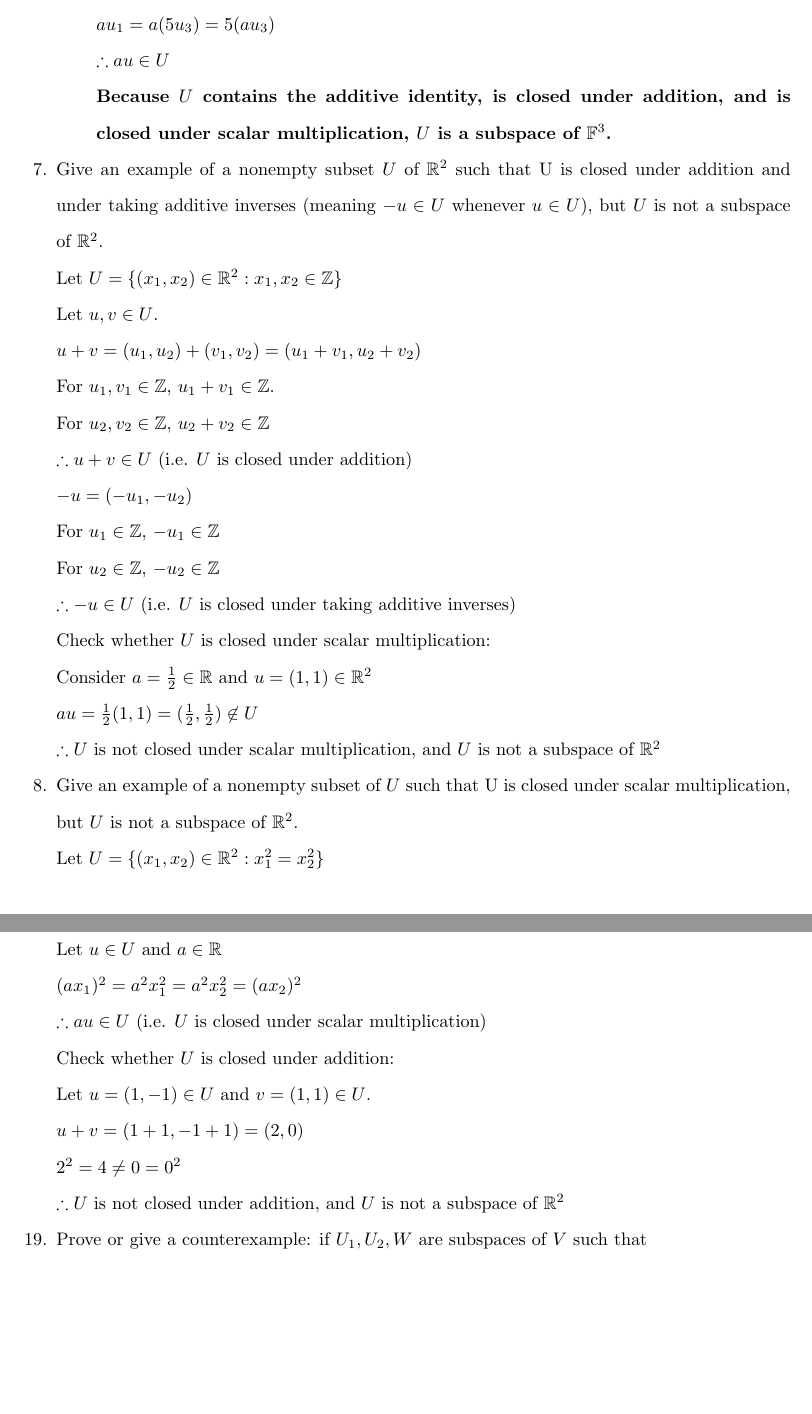
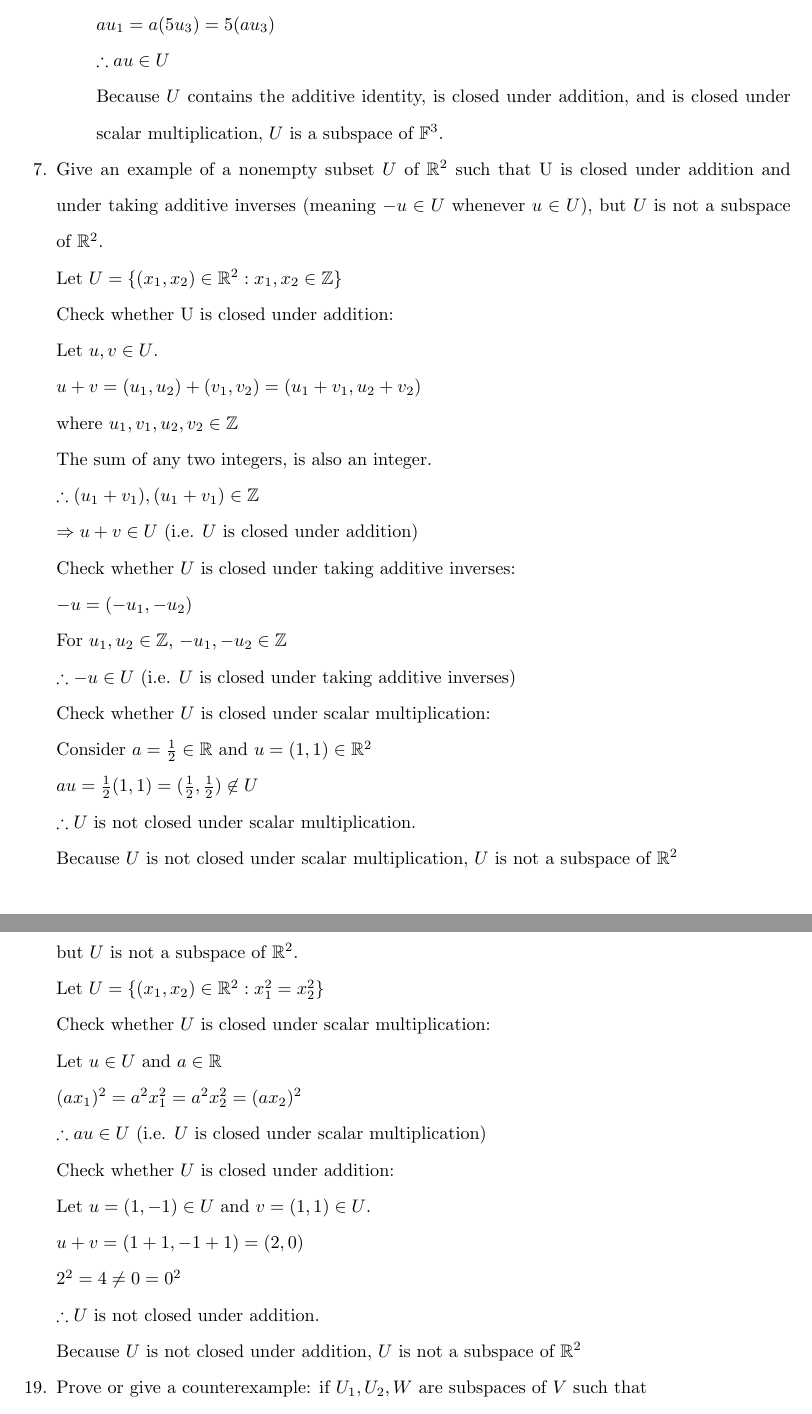
Before and after one commit to osowatzke/ECE501B_HW, a LaTeX problem sheet (1/Homework1_Sowatzke.tex): two parts of pages 3 and 4 of 5, joined at a grey line, cut so that both start at the same text, the shorter picture padded with empty space. Compiled offline with pdfLaTeX.

Commit message:
Cleaned up examples that were not subspaces

```diff
--- a/1/Homework1_Sowatzke.tex
+++ b/1/Homework1_Sowatzke.tex
@@ -128,7 +128,7 @@
 
 			$\therefore au \in U$
 
-			\textbf{Because $U$ contains the additive identity, is closed under addition, and is closed under scalar multiplication, $U$ is a subspace of $\mathbb{F}^3$.}
+			Because $U$ contains the additive identity, is closed under addition, and is closed under scalar multiplication, $U$ is a subspace of $\mathbb{F}^3$.
 
 		\end{enumerate}
 
@@ -136,21 +136,25 @@
 
 		Let $U = \{(x_1, x_2) \in \mathbb{R}^2 : x_1, x_2 \in \mathbb{Z}\}$
 
+		Check whether U is closed under addition:
+
 		Let $u, v \in U$.
 
 		$u + v = (u_1, u_2) + (v_1, v_2) = (u_1 + v_1, u_2 + v_2)$
 
-		For $u_1, v_1 \in \mathbb{Z}$, $u_1 + v_1 \in \mathbb{Z}$.
+		where $u_1, v_1, u_2, v_2 \in \mathbb{Z}$
 
-		For $u_2, v_2 \in \mathbb{Z}$, $u_2 + v_2 \in \mathbb{Z}$
+		The sum of any two integers, is also an integer.
 
-		$\therefore u + v \in U$ (i.e. $U$ is closed under addition)
+		$\therefore (u_1 + v_1), (u_1 + v_1) \in \mathbb{Z}$
+
+		$\Rightarrow u + v \in U$ (i.e. $U$ is closed under addition)
+
+		Check whether $U$ is closed under taking additive inverses:
 
 		$-u = (-u_1, -u_2)$
 
-		For $u_1 \in \mathbb{Z}$, $-u_1 \in \mathbb{Z}$
-
-		For $u_2 \in \mathbb{Z}$, $-u_2 \in \mathbb{Z}$
+		For $u_1, u_2 \in \mathbb{Z}$, $-u_1, -u_2 \in \mathbb{Z}$
 
 		$\therefore -u \in U$ (i.e. $U$ is closed under taking additive inverses)
 
@@ -160,7 +164,9 @@
 
 		$au = \frac{1}{2}(1, 1) = (\frac{1}{2}, \frac{1}{2}) \not\in U$
 
-		$\therefore U$ is not closed under scalar multiplication, and $U$ is not a subspace of $\mathbb{R}^2$
+		$\therefore U$ is not closed under scalar multiplication.
+
+		Because $U$ is not closed under scalar multiplication, $U$ is not a subspace of $\mathbb{R}^2$
 
 		\item[8.] Give an example of a nonempty subset of $U$ such that U is closed under scalar multiplication, but $U$ is not a subspace of $\mathbb{R}^2$.
 
@@ -182,7 +188,9 @@
 
 		$2^2 = 4 \neq 0 = 0^2$
 
-		$\therefore U$ is not closed under addition, and $U$ is not a subspace of $\mathbb{R}^2$
+		$\therefore U$ is not closed under addition.
+
+		Because $U$ is not closed under addition, $U$ is not a subspace of $\mathbb{R}^2$
 
 		\item[19.] Prove or give a counterexample: if $U_1, U_2, W$ are subspaces of $V$ such that
 
```
Also changed, not shown: 1/Homework1_Sowatzke.tex (6 more changed lines).
